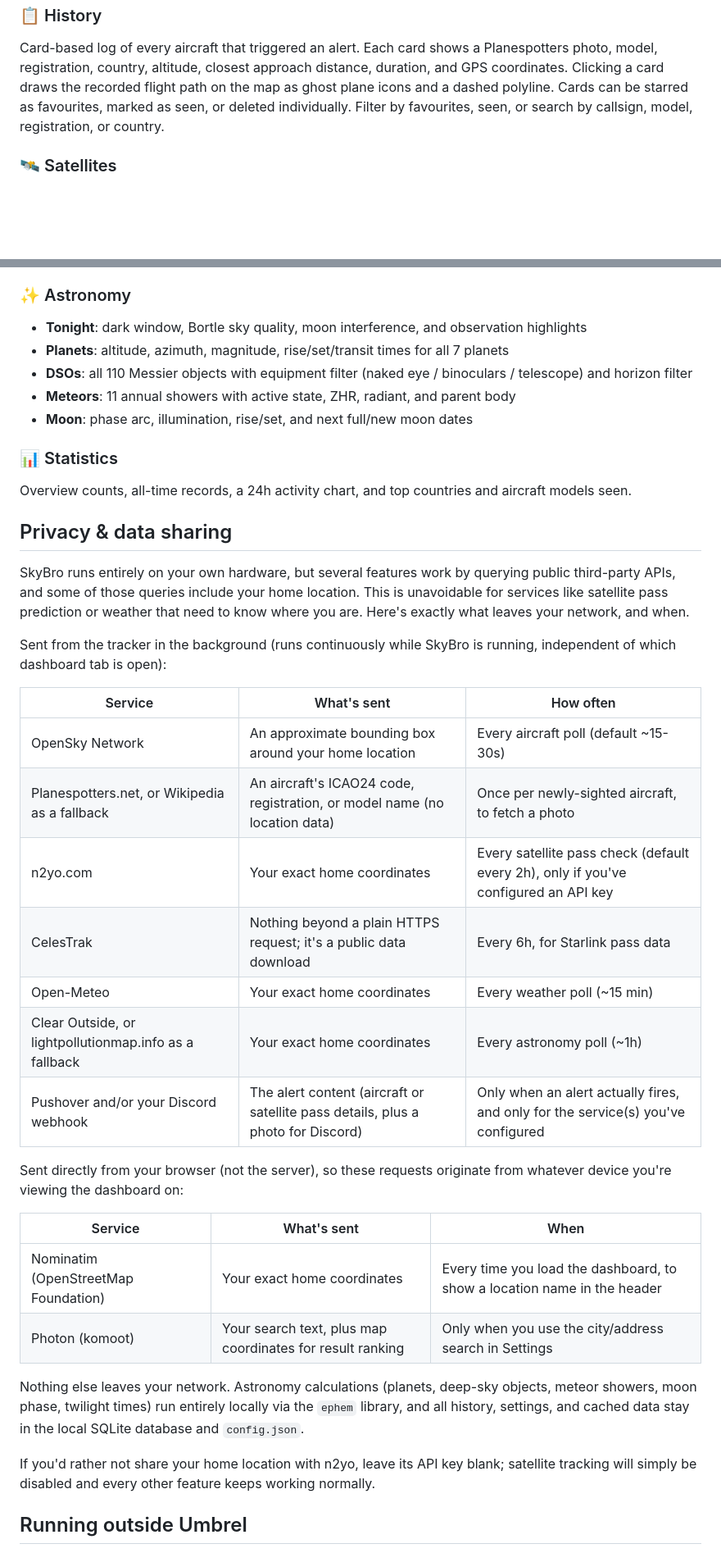
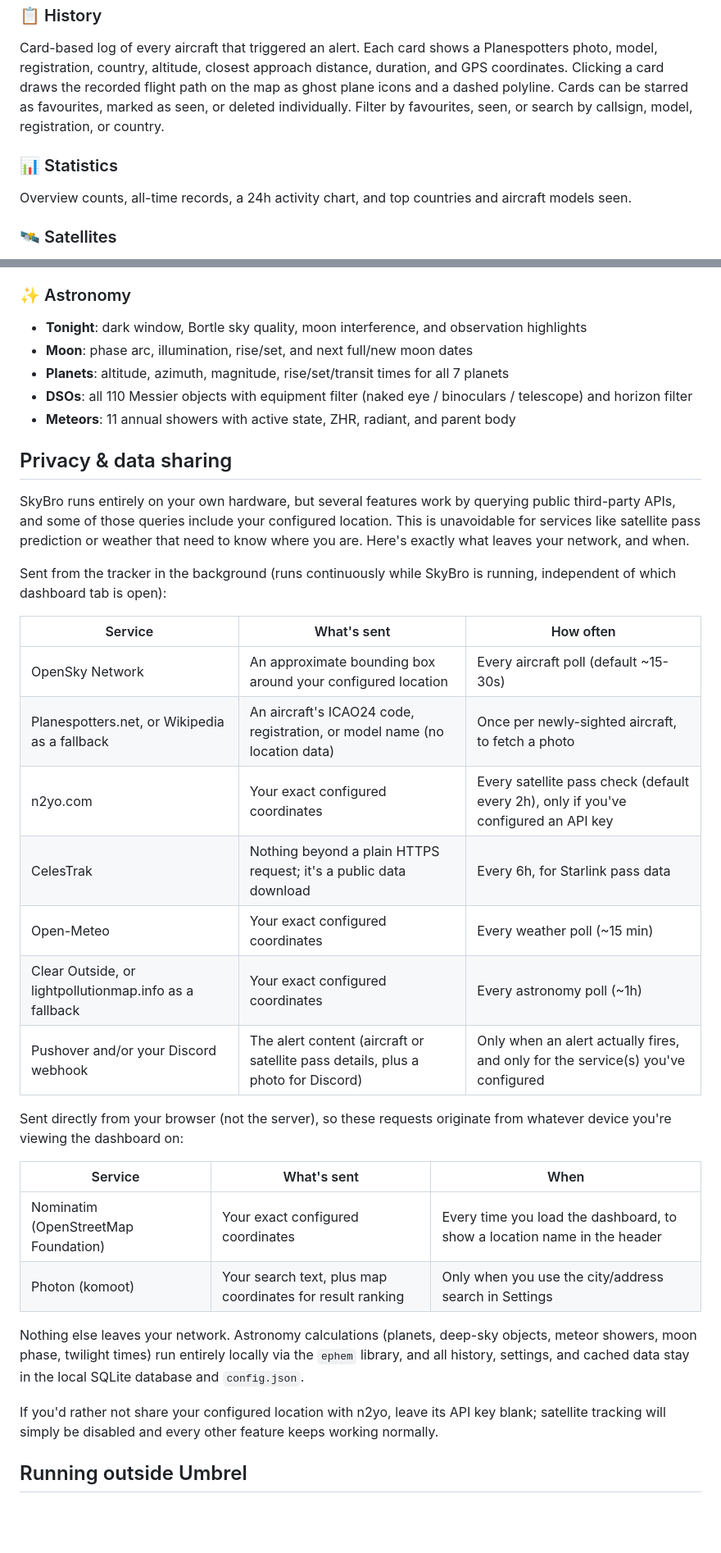
Before and after one commit to xDeeKay/SkyBro, a Markdown page: README.md, 2 parts joined by grey strips. Shown at 82% size. Rendered like a GitHub page; blank space fills up the shorter version.

Commit message:
README: reorder tabs/lists, clarify configured vs home location
Moves Statistics to right after History (matches real dashboard
tab order), reorders the Astronomy list to Tonight/Moon/Planets/
DSOs/Meteors to match the dashboard, and replaces "home location"
wording in Privacy & data sharing with "configured location" since
the tracked coordinates aren't necessarily the user's actual home.

```diff
--- a/README.md
+++ b/README.md
@@ -47,6 +47,9 @@ Live map with real-time plane positions. Five per-airframe icon silhouettes (jet
 ### 📋 History
 Card-based log of every aircraft that triggered an alert. Each card shows a Planespotters photo, model, registration, country, altitude, closest approach distance, duration, and GPS coordinates. Clicking a card draws the recorded flight path on the map as ghost plane icons and a dashed polyline. Cards can be starred as favourites, marked as seen, or deleted individually. Filter by favourites, seen, or search by callsign, model, registration, or country.
 
+### 📊 Statistics
+Overview counts, all-time records, a 24h activity chart, and top countries and aircraft models seen.
+
 ### 🛰️ Satellites
 Upcoming passes for ISS, Hubble Space Telescope, and Tiangong CSS with countdown timers and pass details, plus Starlink train sightings via CelesTrak. Sub-tabs show a pass count per satellite. ISS push alerts still fire as normal.
 
@@ -55,40 +58,37 @@ Current conditions, 24h hourly strip (starting from the current local hour), 7-d
 
 ### ✨ Astronomy
 - **Tonight**: dark window, Bortle sky quality, moon interference, and observation highlights
+- **Moon**: phase arc, illumination, rise/set, and next full/new moon dates
 - **Planets**: altitude, azimuth, magnitude, rise/set/transit times for all 7 planets
 - **DSOs**: all 110 Messier objects with equipment filter (naked eye / binoculars / telescope) and horizon filter
 - **Meteors**: 11 annual showers with active state, ZHR, radiant, and parent body
-- **Moon**: phase arc, illumination, rise/set, and next full/new moon dates
-
-### 📊 Statistics
-Overview counts, all-time records, a 24h activity chart, and top countries and aircraft models seen.
 
 ## Privacy & data sharing
 
-SkyBro runs entirely on your own hardware, but several features work by querying public third-party APIs, and some of those queries include your home location. This is unavoidable for services like satellite pass prediction or weather that need to know where you are. Here's exactly what leaves your network, and when.
+SkyBro runs entirely on your own hardware, but several features work by querying public third-party APIs, and some of those queries include your configured location. This is unavoidable for services like satellite pass prediction or weather that need to know where you are. Here's exactly what leaves your network, and when.
 
 Sent from the tracker in the background (runs continuously while SkyBro is running, independent of which dashboard tab is open):
 
 | Service | What's sent | How often |
 |---|---|---|
-| OpenSky Network | An approximate bounding box around your home location | Every aircraft poll (default ~15-30s) |
+| OpenSky Network | An approximate bounding box around your configured location | Every aircraft poll (default ~15-30s) |
 | Planespotters.net, or Wikipedia as a fallback | An aircraft's ICAO24 code, registration, or model name (no location data) | Once per newly-sighted aircraft, to fetch a photo |
-| n2yo.com | Your exact home coordinates | Every satellite pass check (default every 2h), only if you've configured an API key |
+| n2yo.com | Your exact configured coordinates | Every satellite pass check (default every 2h), only if you've configured an API key |
 | CelesTrak | Nothing beyond a plain HTTPS request; it's a public data download | Every 6h, for Starlink pass data |
-| Open-Meteo | Your exact home coordinates | Every weather poll (~15 min) |
-| Clear Outside, or lightpollutionmap.info as a fallback | Your exact home coordinates | Every astronomy poll (~1h) |
+| Open-Meteo | Your exact configured coordinates | Every weather poll (~15 min) |
+| Clear Outside, or lightpollutionmap.info as a fallback | Your exact configured coordinates | Every astronomy poll (~1h) |
 | Pushover and/or your Discord webhook | The alert content (aircraft or satellite pass details, plus a photo for Discord) | Only when an alert actually fires, and only for the service(s) you've configured |
 
 Sent directly from your browser (not the server), so these requests originate from whatever device you're viewing the dashboard on:
 
 | Service | What's sent | When |
 |---|---|---|
-| Nominatim (OpenStreetMap Foundation) | Your exact home coordinates | Every time you load the dashboard, to show a location name in the header |
+| Nominatim (OpenStreetMap Foundation) | Your exact configured coordinates | Every time you load the dashboard, to show a location name in the header |
 | Photon (komoot) | Your search text, plus map coordinates for result ranking | Only when you use the city/address search in Settings |
 
 Nothing else leaves your network. Astronomy calculations (planets, deep-sky objects, meteor showers, moon phase, twilight times) run entirely locally via the `ephem` library, and all history, settings, and cached data stay in the local SQLite database and `config.json`.
 
-If you'd rather not share your home location with n2yo, leave its API key blank; satellite tracking will simply be disabled and every other feature keeps working normally.
+If you'd rather not share your configured location with n2yo, leave its API key blank; satellite tracking will simply be disabled and every other feature keeps working normally.
 
 ## Running outside Umbrel
 
```
